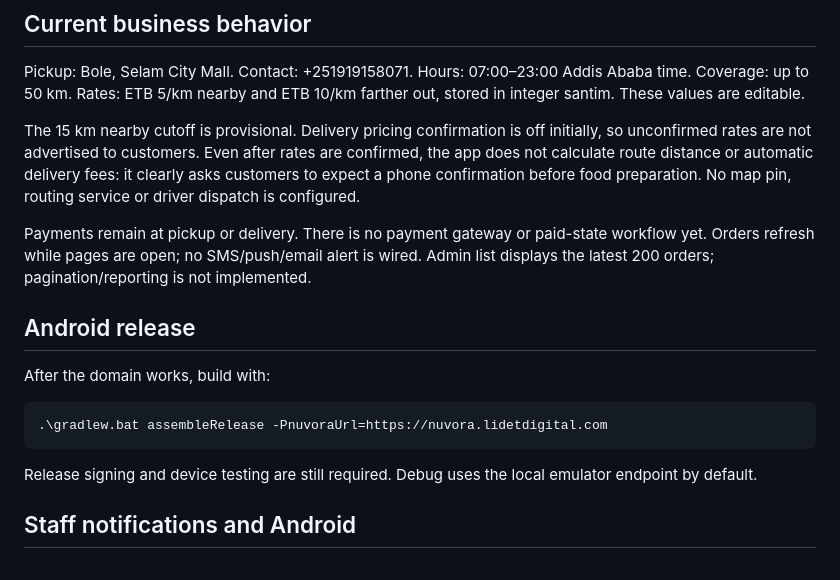
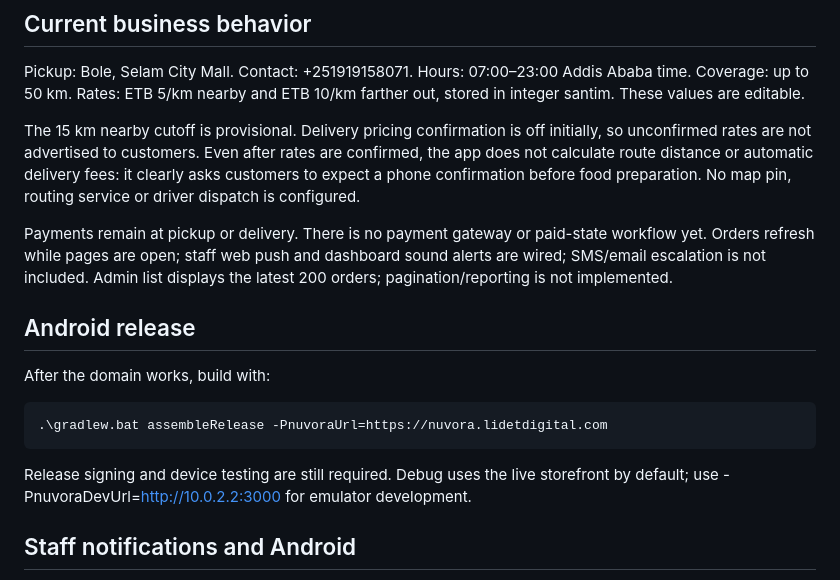
Before and after one commit to Billy933/Nuvora-App, a Markdown page: DEPLOYMENT.md, the part around the change. Drawn GitHub-style.

````diff
--- a/DEPLOYMENT.md
+++ b/DEPLOYMENT.md
@@ -84,7 +84,7 @@ Pickup: Bole, Selam City Mall. Contact: +251919158071. Hours: 07:00–23:00 Addi
 
 The 15 km nearby cutoff is provisional. Delivery pricing confirmation is off initially, so unconfirmed rates are not advertised to customers. Even after rates are confirmed, the app does not calculate route distance or automatic delivery fees: it clearly asks customers to expect a phone confirmation before food preparation. No map pin, routing service or driver dispatch is configured.
 
-Payments remain at pickup or delivery. There is no payment gateway or paid-state workflow yet. Orders refresh while pages are open; no SMS/push/email alert is wired. Admin list displays the latest 200 orders; pagination/reporting is not implemented.
+Payments remain at pickup or delivery. There is no payment gateway or paid-state workflow yet. Orders refresh while pages are open; staff web push and dashboard sound alerts are wired; SMS/email escalation is not included. Admin list displays the latest 200 orders; pagination/reporting is not implemented.
 
 ## Android release
 
@@ -94,7 +94,7 @@ After the domain works, build with:
 .\gradlew.bat assembleRelease -PnuvoraUrl=https://nuvora.lidetdigital.com
 ```
 
-Release signing and device testing are still required. Debug uses the local emulator endpoint by default.
+Release signing and device testing are still required. Debug uses the live storefront by default; use -PnuvoraDevUrl=http://10.0.2.2:3000 for emulator development.
 
 ## Staff notifications and Android
 
````
Also changed, not shown: BUILD_STATUS.md (+3 -1 lines), README.md (+5 -4 lines).
